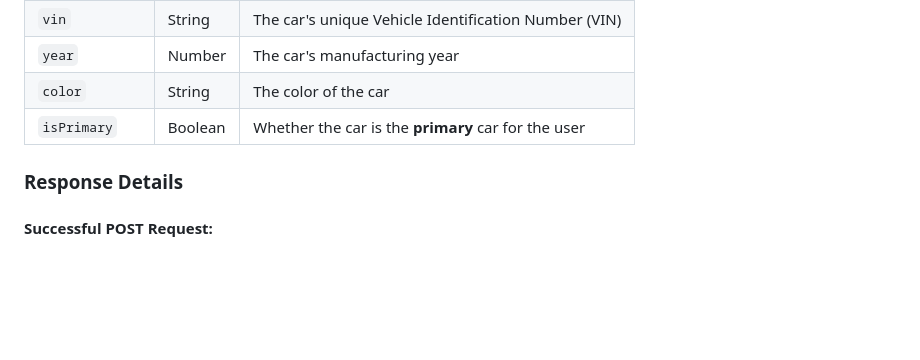
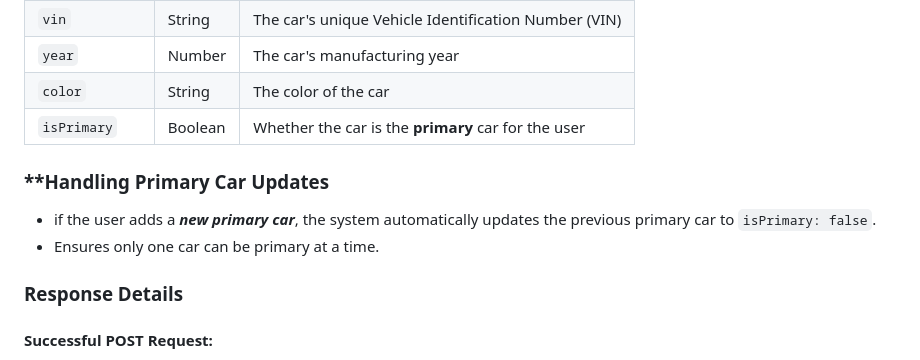
Before and after one commit to trnguyen34/RoadBuddy, a Markdown page: README.md, the part around the change. GitHub-like rendering; blank space fills up the shorter version.

```diff
--- a/README.md
+++ b/README.md
@@ -61,6 +61,10 @@ Each user has a **`cars` subcollection** containing individual **car documents**
 | `color`       | String | The color of the car                                 |
 | `isPrimary`   | Boolean | Whether the car is the **primary** car for the user |
 
+### **Handling Primary Car Updates
+- if the user adds a ***new primary car***, the system automatically updates the previous primary car to `isPrimary: false`.
+- Ensures only one car can be primary at a time.
+
 ### **Response Details**
 
 #### **Successful POST Request**:
```
